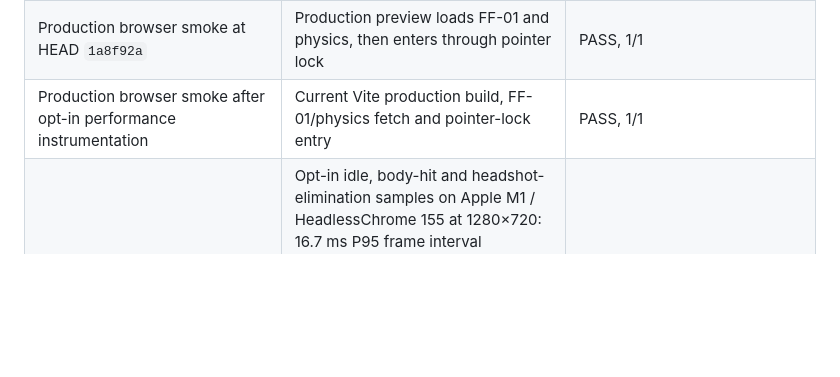
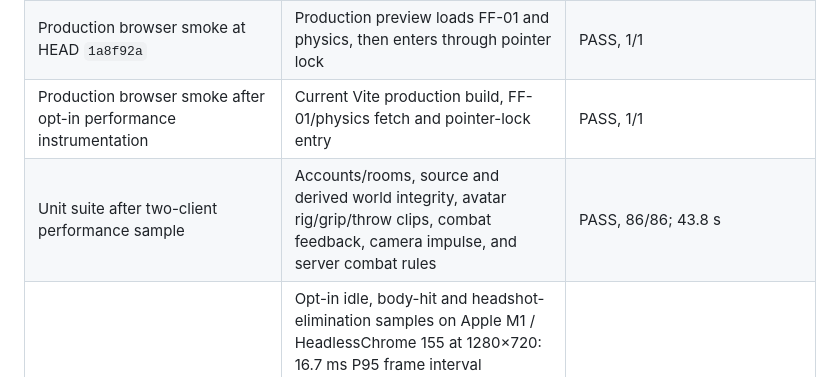
Before and after one commit to lloyd-c137/moonshot-csgo, a Markdown page: docs/COMBAT_FEEL_2_0.md, the part around the change. Drawn GitHub-style; blank space fills up the shorter version.

Commit message:
docs: record full unit suite after combat sample

```diff
--- a/docs/COMBAT_FEEL_2_0.md
+++ b/docs/COMBAT_FEEL_2_0.md
@@ -63,6 +63,7 @@ Baseline HEAD at task start: `3a191d68cb4b2e6bebd6aeed77fa5fc85b7f9a3c` (`origin
 | Full development browser suite after fixes | Audio lab, dummy execution, every authored doorway, campus movement/interaction, route, multiplayer combat/execution and power-switch scenarios | PASS, 16/16 in 2.5 min |
 | Production browser smoke at HEAD `1a8f92a` | Production preview loads FF-01 and physics, then enters through pointer lock | PASS, 1/1 |
 | Production browser smoke after opt-in performance instrumentation | Current Vite production build, FF-01/physics fetch and pointer-lock entry | PASS, 1/1 |
+| Unit suite after two-client performance sample | Accounts/rooms, source and derived world integrity, avatar rig/grip/throw clips, combat feedback, camera impulse, and server combat rules | PASS, 86/86; 43.8 s |
 | Rendered combat performance samples | Opt-in idle, body-hit and headshot-elimination samples on Apple M1 / HeadlessChrome 155 at 1280×720: 16.7 ms P95 frame interval throughout; headshot reached 136 P95 / 141 max draw calls. A two-client room sample with one rendered viewer, one authenticated non-rendering peer, and one server-confirmed body hit measured 16.8 ms P95 and 199 P95 / 200 max draw calls | PARTIAL; single rendered client only, no 2–32 rendered-player load |
 | Damage vignette and reduced-flash checks | Multiplayer body hit captured from the victim client; reduced-flash test checks both cues have a 280 ms animation and end at zero; movement/sprint/pause/recovery route rerun | PASS, 3 targeted browser tests |
 | Typecheck/lint/build/production smoke after damage-feedback adjustment | Client and Worker type checks, ESLint, production bundle and production entry smoke | PASS; 1,886.88 kB raw / 484.24 kB gzip, existing chunk-size warning |
```
